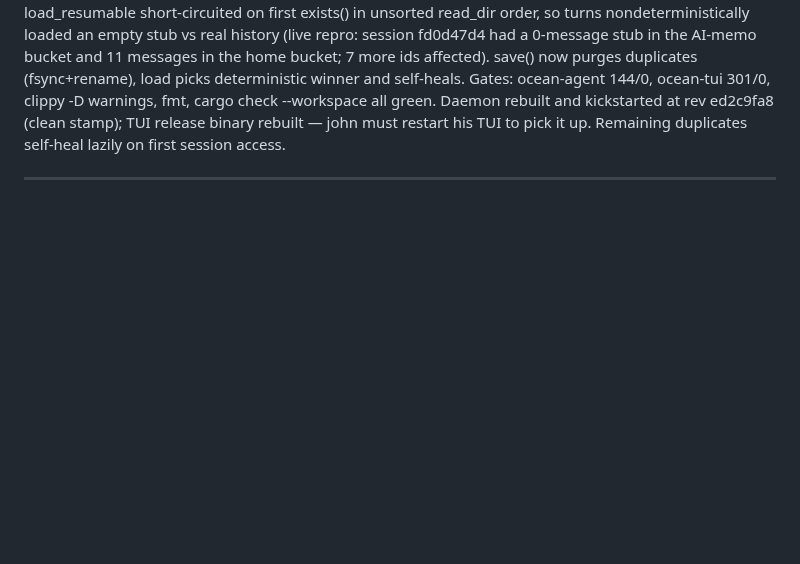
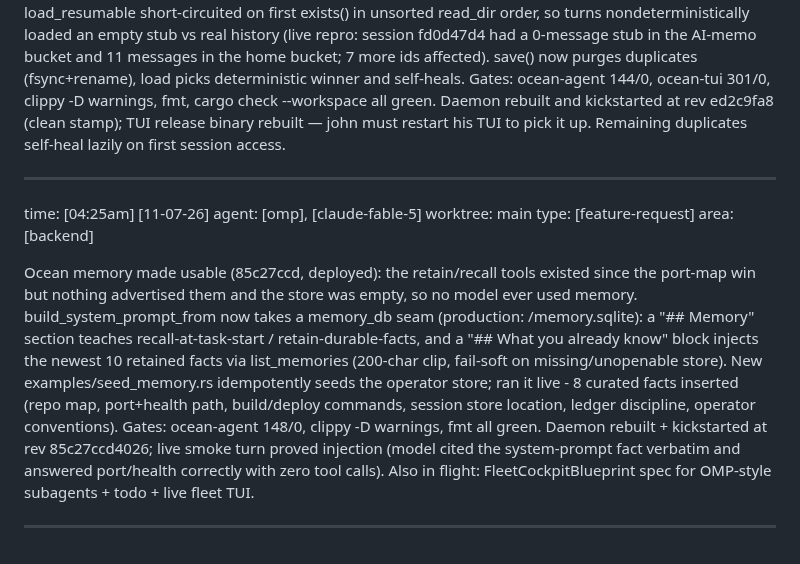
Before and after one commit to Risingtides-dev/ocean-os, a Markdown page: events.md, the part around the change. Rendered like a GitHub page; blank space fills up the shorter version.

Commit message:
docs(ledger): memory prompt wiring landed + live-verified (85c27ccd)

```diff
--- a/events.md
+++ b/events.md
@@ -2327,3 +2327,12 @@ area:      [backend]
 
 Three-bug night, all diagnosed from john live TUI failures and fixed by three parallel subagents, landed as ed2c9fa8: (1) tui/errfmt — reqwest timeout strings matched is_connect_shaped, so >120s turn-ack waits rendered as fake "couldn't reach the daemon" with a press-enter-to-retry affordance that double-submitted turns; timeouts now classify separately, honest message, no prompt restore. Turn POST confirmed fire-and-ack (SSE carries output), 120s ack timeout retained. (2) agent/system_prompt — the prompt never stated the session cwd, so models hallucinated paths (/home/ubuntu/agent-0, /Users/pietro/...); a compact ## Environment block now grounds cwd, workspace root, git branch@commit. (3) agent/session — split-brain: bind_workspace rebind left the old workspace-bucket file orphaned and load_resumable short-circuited on first exists() in unsorted read_dir order, so turns nondeterministically loaded an empty stub vs real history (live repro: session fd0d47d4 had a 0-message stub in the AI-memo bucket and 11 messages in the home bucket; 7 more ids affected). save() now purges duplicates (fsync+rename), load picks deterministic winner and self-heals. Gates: ocean-agent 144/0, ocean-tui 301/0, clippy -D warnings, fmt, cargo check --workspace all green. Daemon rebuilt and kickstarted at rev ed2c9fa8 (clean stamp); TUI release binary rebuilt — john must restart his TUI to pick it up. Remaining duplicates self-heal lazily on first session access.
 _________________________________________________________________________________
+
+time:      [04:25am] [11-07-26]
+agent:     [omp], [claude-fable-5]
+worktree:  main
+type:      [feature-request]
+area:      [backend]
+
+Ocean memory made usable (85c27ccd, deployed): the retain/recall tools existed since the port-map win but nothing advertised them and the store was empty, so no model ever used memory. build_system_prompt_from now takes a memory_db seam (production: <config>/memory.sqlite): a "## Memory" section teaches recall-at-task-start / retain-durable-facts, and a "## What you already know" block injects the newest 10 retained facts via list_memories (200-char clip, fail-soft on missing/unopenable store). New examples/seed_memory.rs idempotently seeds the operator store; ran it live - 8 curated facts inserted (repo map, port+health path, build/deploy commands, session store location, ledger discipline, operator conventions). Gates: ocean-agent 148/0, clippy -D warnings, fmt all green. Daemon rebuilt + kickstarted at rev 85c27ccd4026; live smoke turn proved injection (model cited the system-prompt fact verbatim and answered port/health correctly with zero tool calls). Also in flight: FleetCockpitBlueprint spec for OMP-style subagents + todo + live fleet TUI.
+_________________________________________________________________________________
```
